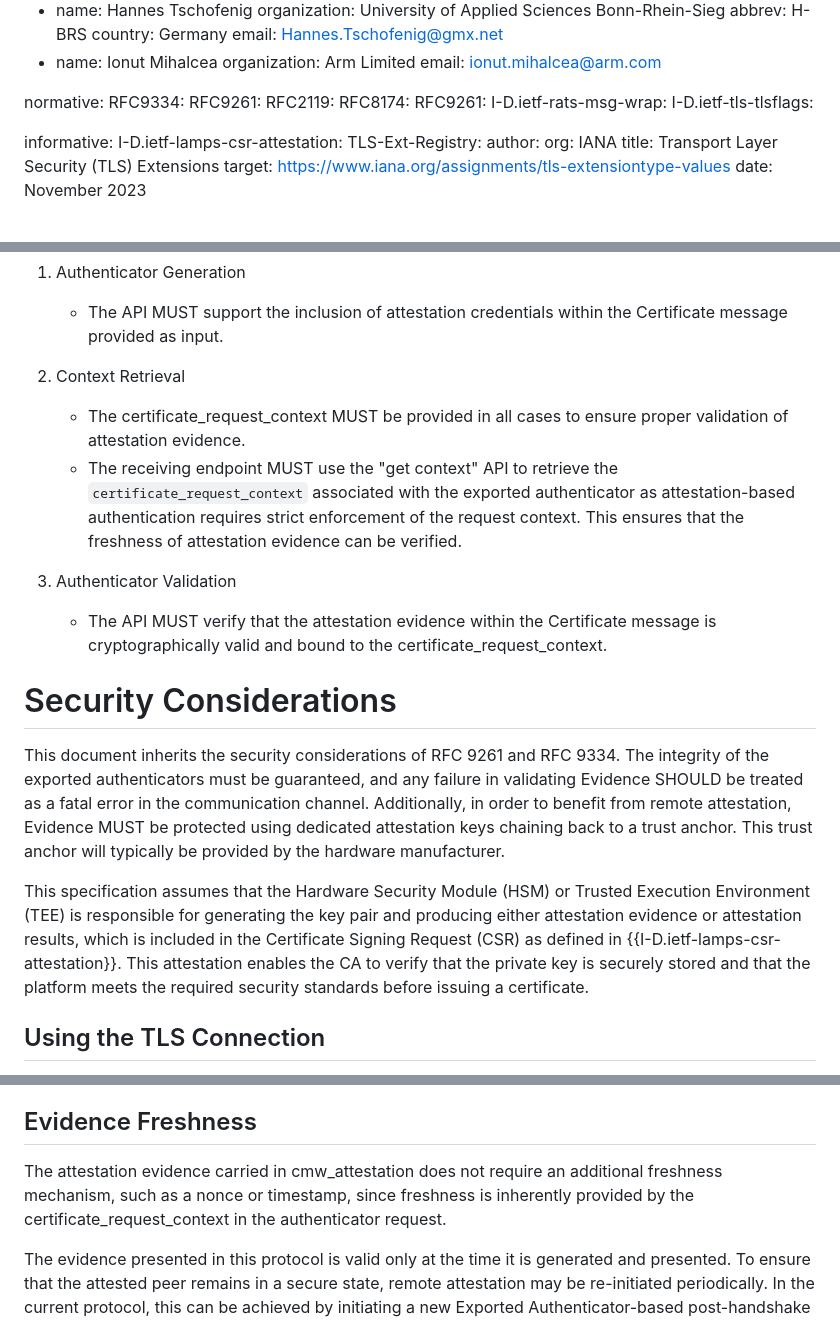
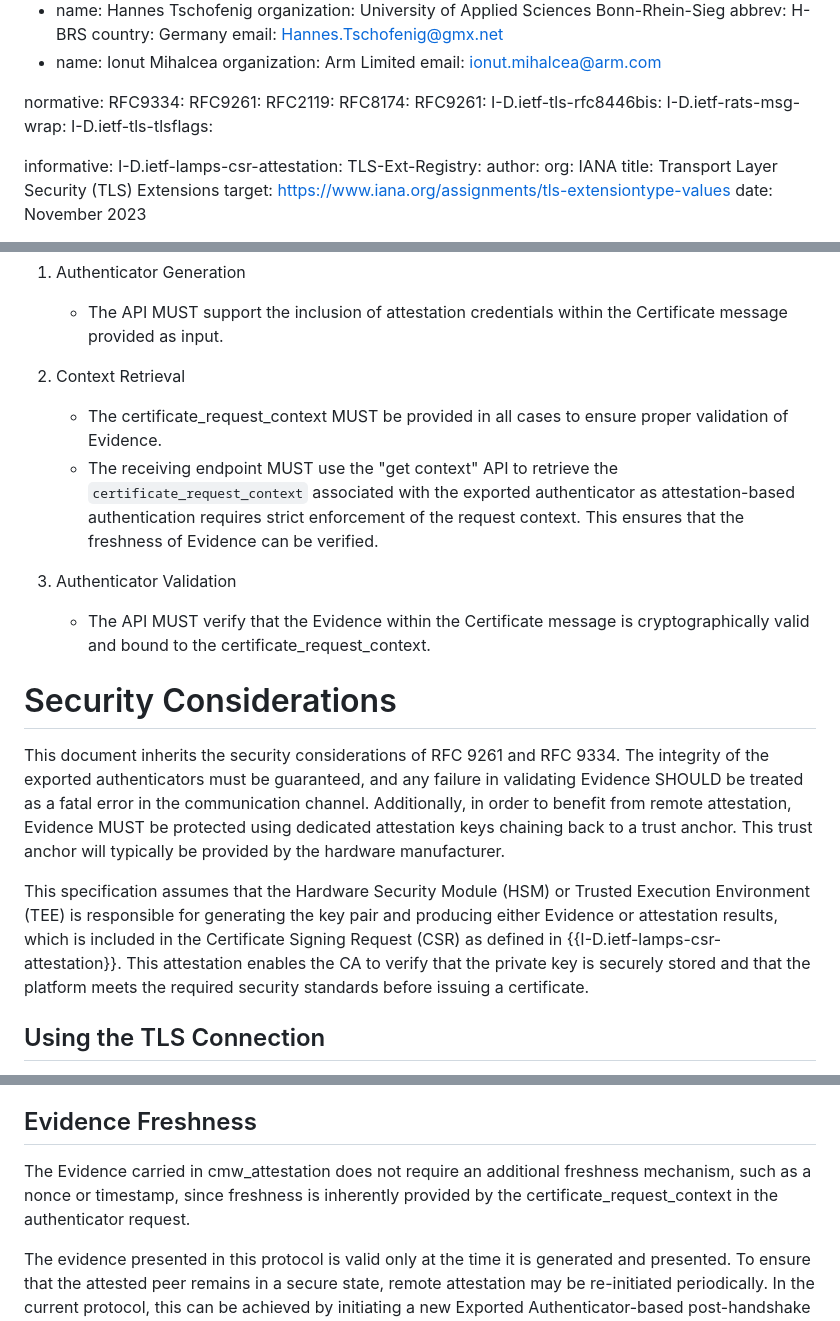
Before and after one commit to tls-attestation/exported-attestation, a Markdown page: draft-fossati-tls-exported-attestation.md, 3 parts joined by grey strips. Rendered like a GitHub page.

```diff
--- a/draft-fossati-tls-exported-attestation.md
+++ b/draft-fossati-tls-exported-attestation.md
@@ -62,6 +62,7 @@ normative:
   RFC2119:
   RFC8174:
   RFC9261:
+  I-D.ietf-tls-rfc8446bis:
   I-D.ietf-rats-msg-wrap:
   I-D.ietf-tls-tlsflags:
 
@@ -265,18 +265,18 @@ To enable attestation workflows, implementations of the Exported Authenticator A
    - The API MUST support the inclusion of attestation credentials within the Certificate message provided as input.
 
 2. Context Retrieval
-   - The certificate_request_context MUST be provided in all cases to ensure proper validation of attestation evidence.
-   - The receiving endpoint MUST use the "get context" API to retrieve the `certificate_request_context` associated with the exported authenticator as attestation-based authentication requires strict enforcement of the request context. This ensures that the freshness of attestation evidence can be verified.
+   - The certificate_request_context MUST be provided in all cases to ensure proper validation of Evidence.
+   - The receiving endpoint MUST use the "get context" API to retrieve the `certificate_request_context` associated with the exported authenticator as attestation-based authentication requires strict enforcement of the request context. This ensures that the freshness of Evidence can be verified.
 
 3. Authenticator Validation
-   - The API MUST verify that the attestation evidence within the Certificate message is cryptographically valid and bound to the certificate_request_context.
+   - The API MUST verify that the Evidence within the Certificate message is cryptographically valid and bound to the certificate_request_context.
 
 
 # Security Considerations
 
 This document inherits the security considerations of RFC 9261 and RFC 9334. The integrity of the exported authenticators must be guaranteed, and any failure in validating Evidence SHOULD be treated as a fatal error in the communication channel. Additionally, in order to benefit from remote attestation, Evidence MUST be protected using dedicated attestation keys chaining back to a trust anchor. This trust anchor will typically be provided by the hardware manufacturer.
 
-This specification assumes that the Hardware Security Module (HSM) or Trusted Execution Environment (TEE) is responsible for generating the key pair and producing either attestation evidence or attestation results, which is included in the Certificate Signing Request (CSR) as defined in {{I-D.ietf-lamps-csr-attestation}}. This attestation enables the CA to verify that the private key is securely stored and that the platform meets the required security standards before issuing a certificate.
+This specification assumes that the Hardware Security Module (HSM) or Trusted Execution Environment (TEE) is responsible for generating the key pair and producing either Evidence or attestation results, which is included in the Certificate Signing Request (CSR) as defined in {{I-D.ietf-lamps-csr-attestation}}. This attestation enables the CA to verify that the private key is securely stored and that the platform meets the required security standards before issuing a certificate.
 
 ## Using the TLS Connection
 
@@ -291,7 +291,7 @@ session has already completed remote attestation before the session can be used
 
 ## Evidence Freshness
 
-The attestation evidence carried in cmw_attestation does not require an additional freshness mechanism, such as a nonce or timestamp, since freshness is inherently provided by the certificate_request_context in the authenticator request.
+The Evidence carried in cmw_attestation does not require an additional freshness mechanism, such as a nonce or timestamp, since freshness is inherently provided by the certificate_request_context in the authenticator request.
 
 The evidence presented in this protocol is valid only at the time it is generated and presented. To ensure that the attested peer remains in a secure state, remote attestation may be re-initiated periodically. In the current protocol, this can be achieved by initiating a new Exported Authenticator-based post-handshake authentication exchange, which will generate a new certificate_request_context to maintain freshness.
 
```
Also changed, not shown: other parts of draft-fossati-tls-exported-attestation.md (+27 -28 lines).
